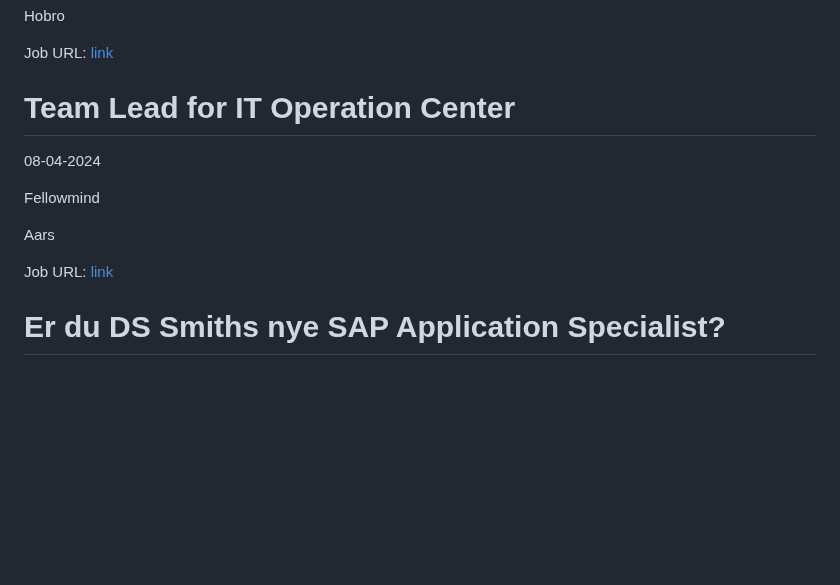
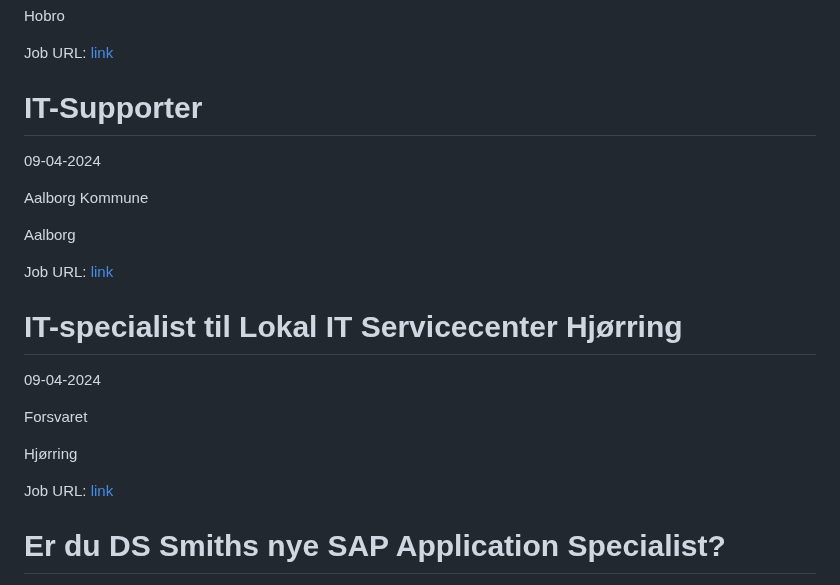
Before and after one commit to researchersec/jobscraper, a Markdown page: it/README.md, the part around the change. Drawn GitHub-style; blank space fills up the shorter version.

Commit message:
Auto scrape and update it/README.md

```diff
--- a/it/README.md
+++ b/it/README.md
@@ -128,14 +128,24 @@ Hobro
 Job URL: [link](https://eurowindenergy.com/career?hr=show-job/183819&locale=en_US#hrskyen)
 
 
-# Team Lead for IT Operation Center
-08-04-2024
+# IT-Supporter
+09-04-2024
 
-Fellowmind
+Aalborg Kommune
 
-Aars
+Aalborg
 
-Job URL: [link](https://career.fellowmind.dk/jobs/3802000-team-lead-for-it-operation-center)
+Job URL: [link](https://www.aalborg.dk/job-og-karriere/vis-job?id=19632)
+
+
+# IT-specialist til Lokal IT Servicecenter Hjørring
+09-04-2024
+
+Forsvaret
+
+Hjørring
+
+Job URL: [link](https://karriere.forsvaret.dk/job/opslag/?vacantPositionId=190426&mediaId=4681)
 
 
 # Er du DS Smiths nye SAP Application Specialist?
```
